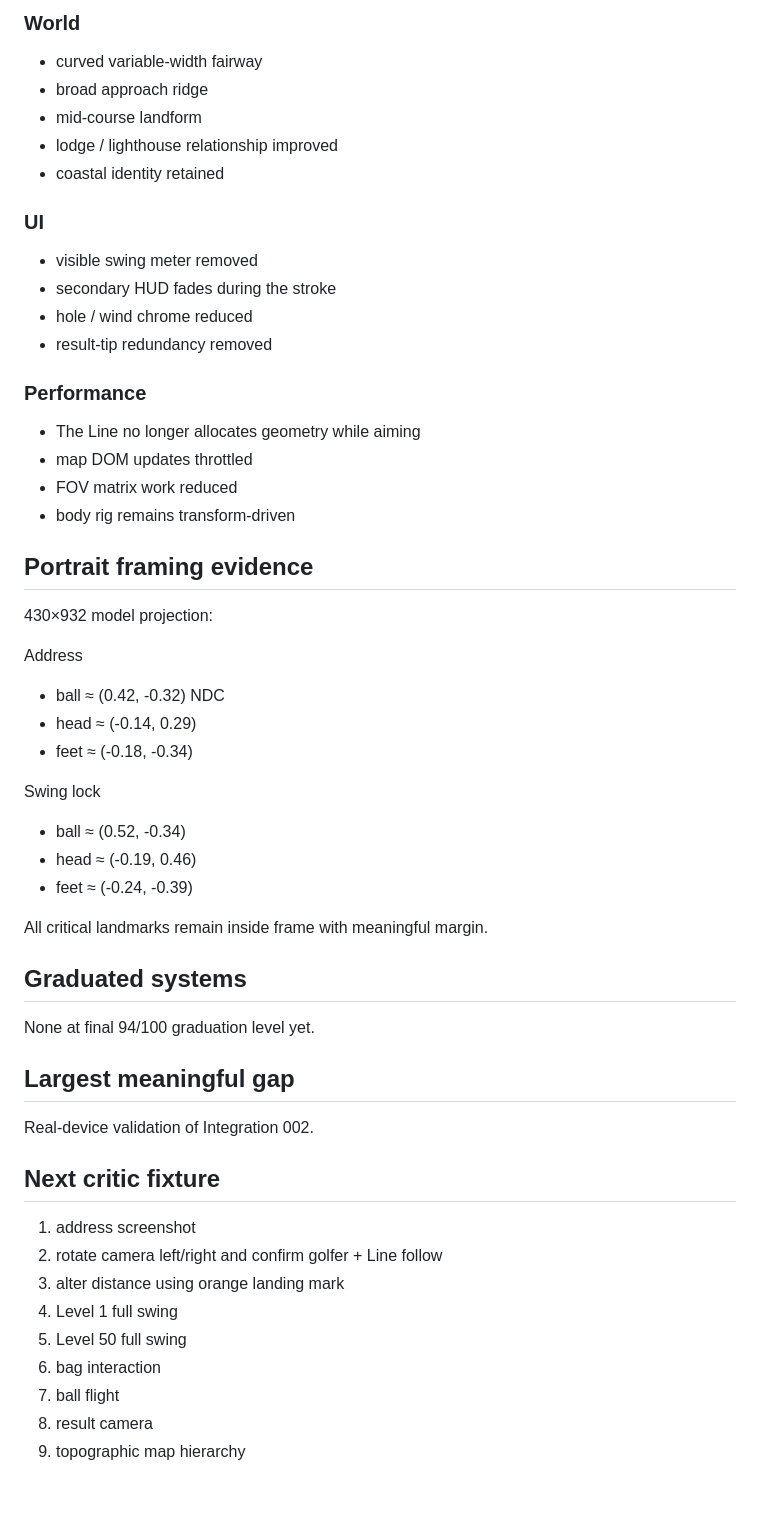
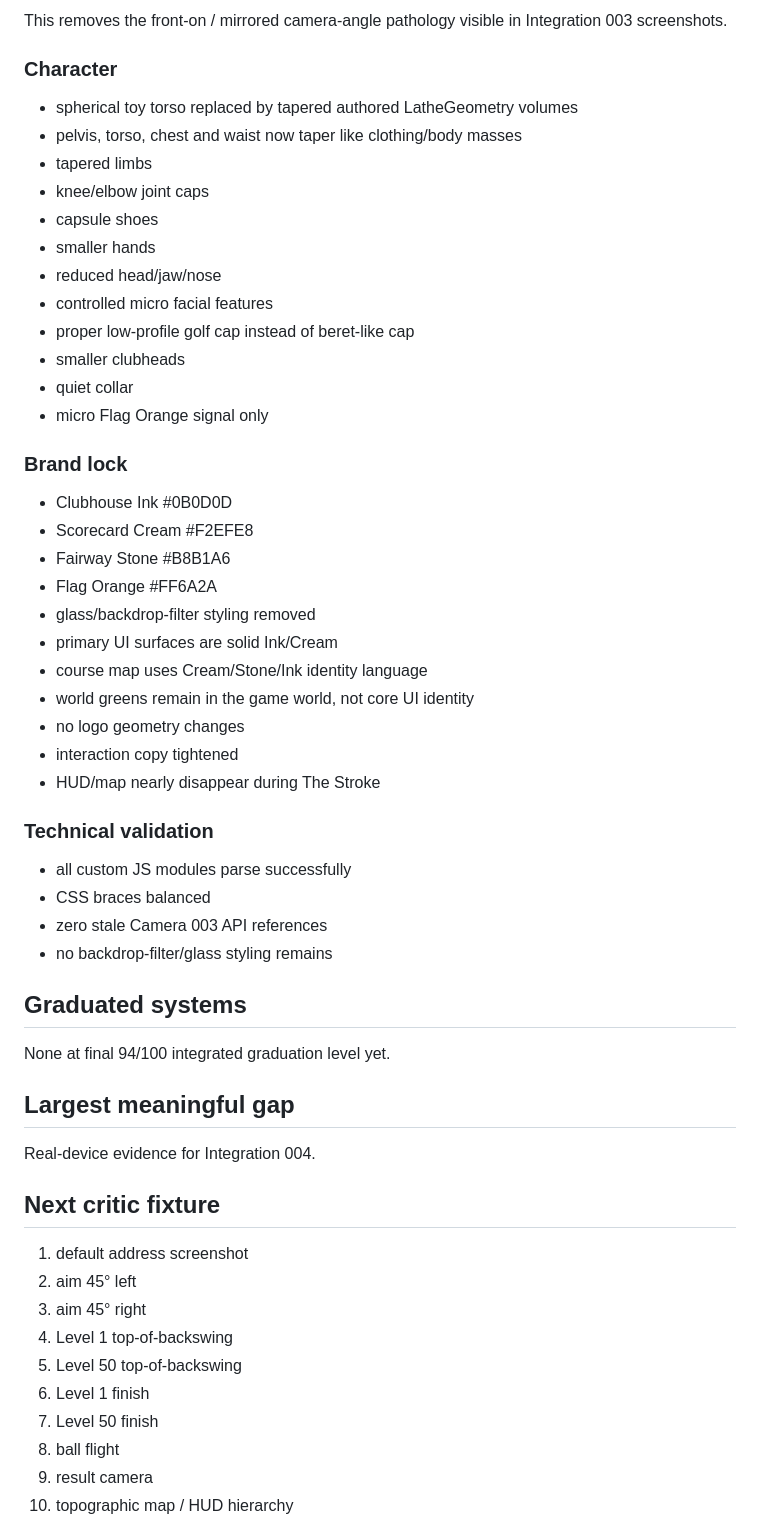
Before and after one commit to drewweske/LOFT-POC-V1., a Markdown page: gauntlet/STATE.md, the part around one of its changes. Rendered like a GitHub page; blank space fills up the shorter version.

Commit message:
Advance Gauntlet to Integration 004

```diff
--- a/gauntlet/STATE.md
+++ b/gauntlet/STATE.md
@@ -64,52 +41,54 @@ The score increased because the user-provided iPhone evidence exposed structural
 
-### World
-- curved variable-width fairway
-- broad approach ridge
-- mid-course landform
-- lodge / lighthouse relationship improved
-- coastal identity retained
+This removes the front-on / mirrored camera-angle pathology visible in Integration 003 screenshots.
 
-### UI
-- visible swing meter removed
-- secondary HUD fades during the stroke
-- hole / wind chrome reduced
-- result-tip redundancy removed
+### Character
+- spherical toy torso replaced by tapered authored LatheGeometry volumes
+- pelvis, torso, chest and waist now taper like clothing/body masses
+- tapered limbs
+- knee/elbow joint caps
+- capsule shoes
+- smaller hands
+- reduced head/jaw/nose
+- controlled micro facial features
+- proper low-profile golf cap instead of beret-like cap
+- smaller clubheads
+- quiet collar
+- micro Flag Orange signal only
 
-### Performance
-- The Line no longer allocates geometry while aiming
-- map DOM updates throttled
-- FOV matrix work reduced
-- body rig remains transform-driven
+### Brand lock
+- Clubhouse Ink #0B0D0D
+- Scorecard Cream #F2EFE8
+- Fairway Stone #B8B1A6
+- Flag Orange #FF6A2A
+- glass/backdrop-filter styling removed
+- primary UI surfaces are solid Ink/Cream
+- course map uses Cream/Stone/Ink identity language
+- world greens remain in the game world, not core UI identity
+- no logo geometry changes
+- interaction copy tightened
+- HUD/map nearly disappear during The Stroke
 
-## Portrait framing evidence
-430×932 model projection:
-
-Address
-- ball ≈ (0.42, -0.32) NDC
-- head ≈ (-0.14, 0.29)
-- feet ≈ (-0.18, -0.34)
-
-Swing lock
-- ball ≈ (0.52, -0.34)
-- head ≈ (-0.19, 0.46)
-- feet ≈ (-0.24, -0.39)
-
-All critical landmarks remain inside frame with meaningful margin.
+### Technical validation
+- all custom JS modules parse successfully
+- CSS braces balanced
+- zero stale Camera 003 API references
+- no backdrop-filter/glass styling remains
 
 ## Graduated systems
-None at final 94/100 graduation level yet.
+None at final 94/100 integrated graduation level yet.
 
 ## Largest meaningful gap
-Real-device validation of Integration 002.
+Real-device evidence for Integration 004.
 
 ## Next critic fixture
-1. address screenshot
-2. rotate camera left/right and confirm golfer + Line follow
-3. alter distance using orange landing mark
-4. Level 1 full swing
-5. Level 50 full swing
-6. bag interaction
-7. ball flight
-8. result camera
-9. topographic map hierarchy
+1. default address screenshot
+2. aim 45° left
+3. aim 45° right
+4. Level 1 top-of-backswing
+5. Level 50 top-of-backswing
+6. Level 1 finish
+7. Level 50 finish
+8. ball flight
+9. result camera
+10. topographic map / HUD hierarchy
 
```
Also changed, not shown: other parts of gauntlet/STATE.md (+39 -67 lines).
